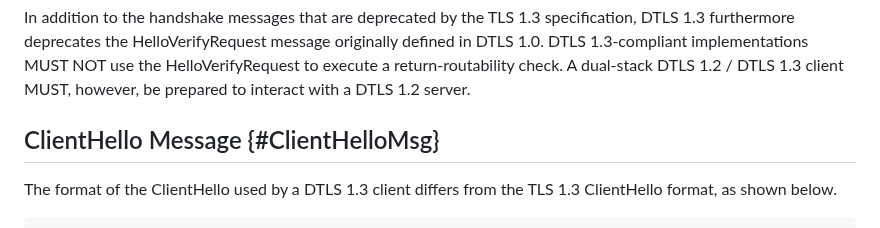
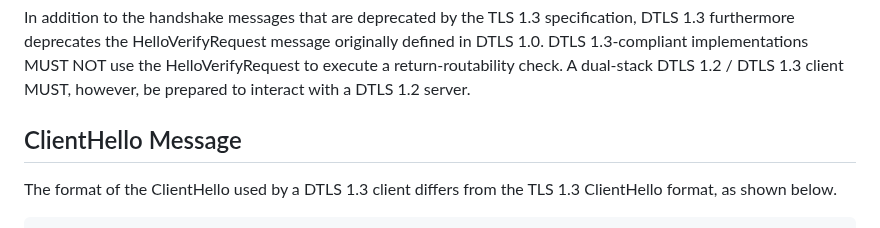
Before and after one commit to tlswg/dtls13-spec, a Markdown page: draft-ietf-tls-rfc9147bis.md, the part around the change. GitHub-like rendering.

```diff
--- a/draft-ietf-tls-rfc9147bis.md
+++ b/draft-ietf-tls-rfc9147bis.md
@@ -1193,7 +1193,7 @@ dual-stack DTLS 1.2 / DTLS 1.3 client MUST, however, be prepared to
 interact with a DTLS 1.2 server.
 
 
-## ClientHello Message {#ClientHelloMsg}
+## ClientHello Message
 
 The format of the ClientHello used by a DTLS 1.3 client differs from the
 TLS 1.3 ClientHello format, as shown below.
```
